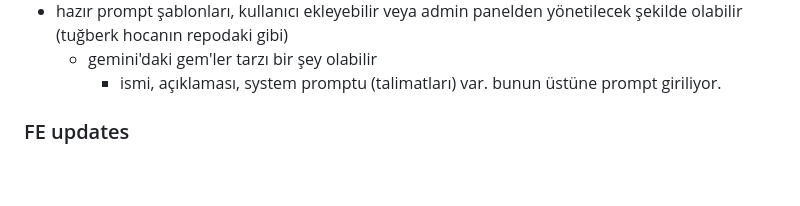
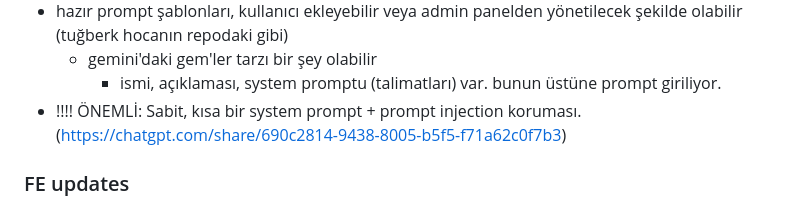
Before and after one commit to g4stlyx/chatbot, a Markdown page: backend/TODO.md, the part around the change. Rendered like a GitHub page; blank space fills up the shorter version.

Commit message:
prompt inj. protection is added as a todo in backend, to be implemented soon enough

```diff
--- a/backend/TODO.md
+++ b/backend/TODO.md
@@ -43,7 +43,7 @@
 * hazır prompt şablonları, kullanıcı ekleyebilir veya admin panelden yönetilecek şekilde olabilir (tuğberk hocanın repodaki gibi)
     * gemini'daki gem'ler tarzı bir şey olabilir
         * ismi, açıklaması, system promptu (talimatları) var. bunun üstüne prompt giriliyor.
-
+* !!!! ÖNEMLİ: Sabit, kısa bir system prompt + prompt injection koruması. (https://chatgpt.com/share/690c2814-9438-8005-b5f5-f71a62c0f7b3)
 
 ### FE updates
 * option for streaming or non-streaming answer on messages
```
